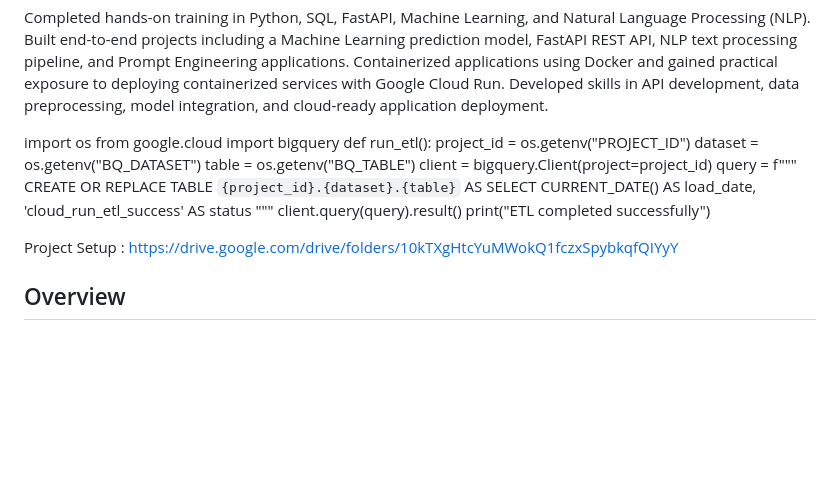
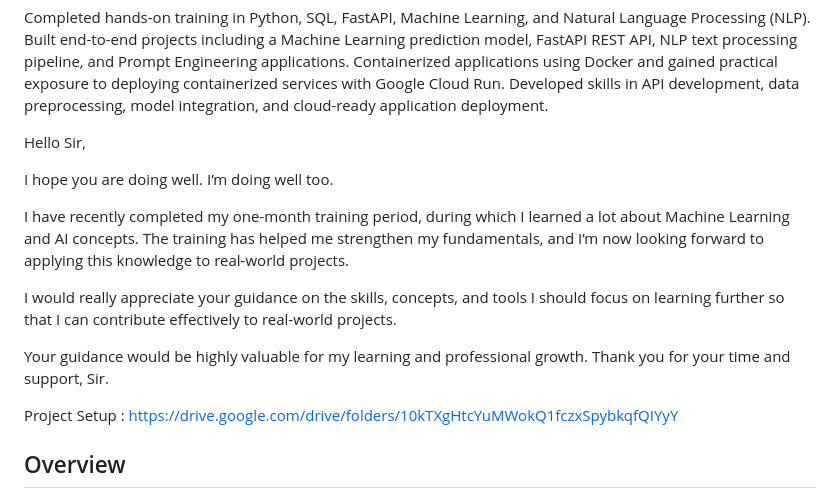
Before and after one commit to KrishnakantAwasthi/Weather-Interactive-App, a Markdown page: README.md, the part around the change. GitHub-like rendering; blank space fills up the shorter version.

```diff
--- a/README.md
+++ b/README.md
@@ -15,21 +15,15 @@ Built end-to-end projects including a Machine Learning prediction model, FastAPI
 Containerized applications using Docker and gained practical exposure to deploying containerized services with Google Cloud Run.
 Developed skills in API development, data preprocessing, model integration, and cloud-ready application deployment.
 
-import os
-from google.cloud import bigquery
-def run_etl():
-   project_id = os.getenv("PROJECT_ID")
-   dataset = os.getenv("BQ_DATASET")
-   table = os.getenv("BQ_TABLE")
-   client = bigquery.Client(project=project_id)
-   query = f"""
-   CREATE OR REPLACE TABLE `{project_id}.{dataset}.{table}` AS
-   SELECT
-     CURRENT_DATE() AS load_date,
-     'cloud_run_etl_success' AS status
-   """
-   client.query(query).result()
-   print("ETL completed successfully")
+Hello Sir,
+
+I hope you are doing well. I’m doing well too.
+
+I have recently completed my one-month training period, during which I learned a lot about Machine Learning and AI concepts. The training has helped me strengthen my fundamentals, and I’m now looking forward to applying this knowledge to real-world projects.
+
+I would really appreciate your guidance on the skills, concepts, and tools I should focus on learning further so that I can contribute effectively to real-world projects.
+
+Your guidance would be highly valuable for my learning and professional growth. Thank you for your time and support, Sir.
 
 
 Project Setup : https://drive.google.com/drive/folders/10kTXgHtcYuMWokQ1fczxSpybkqfQIYyY
```
